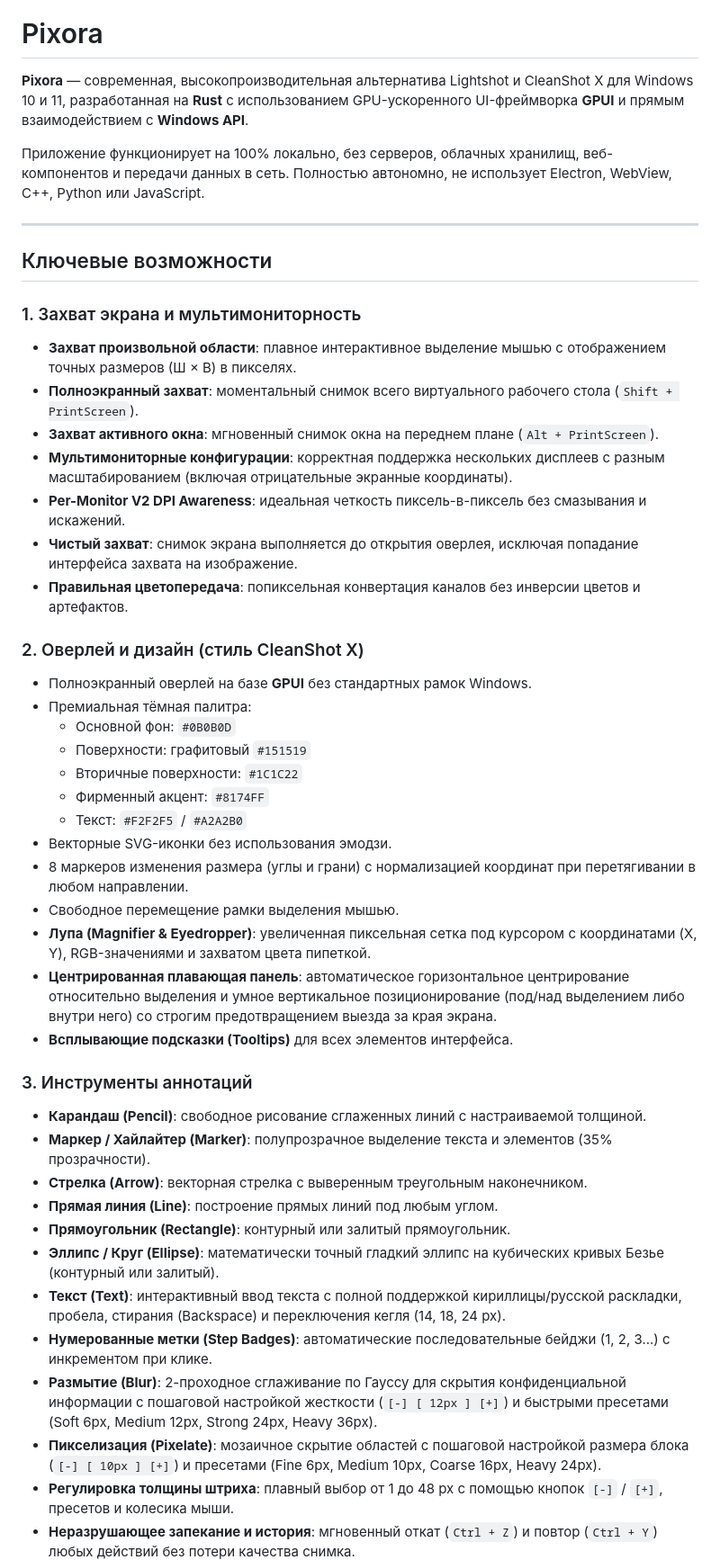
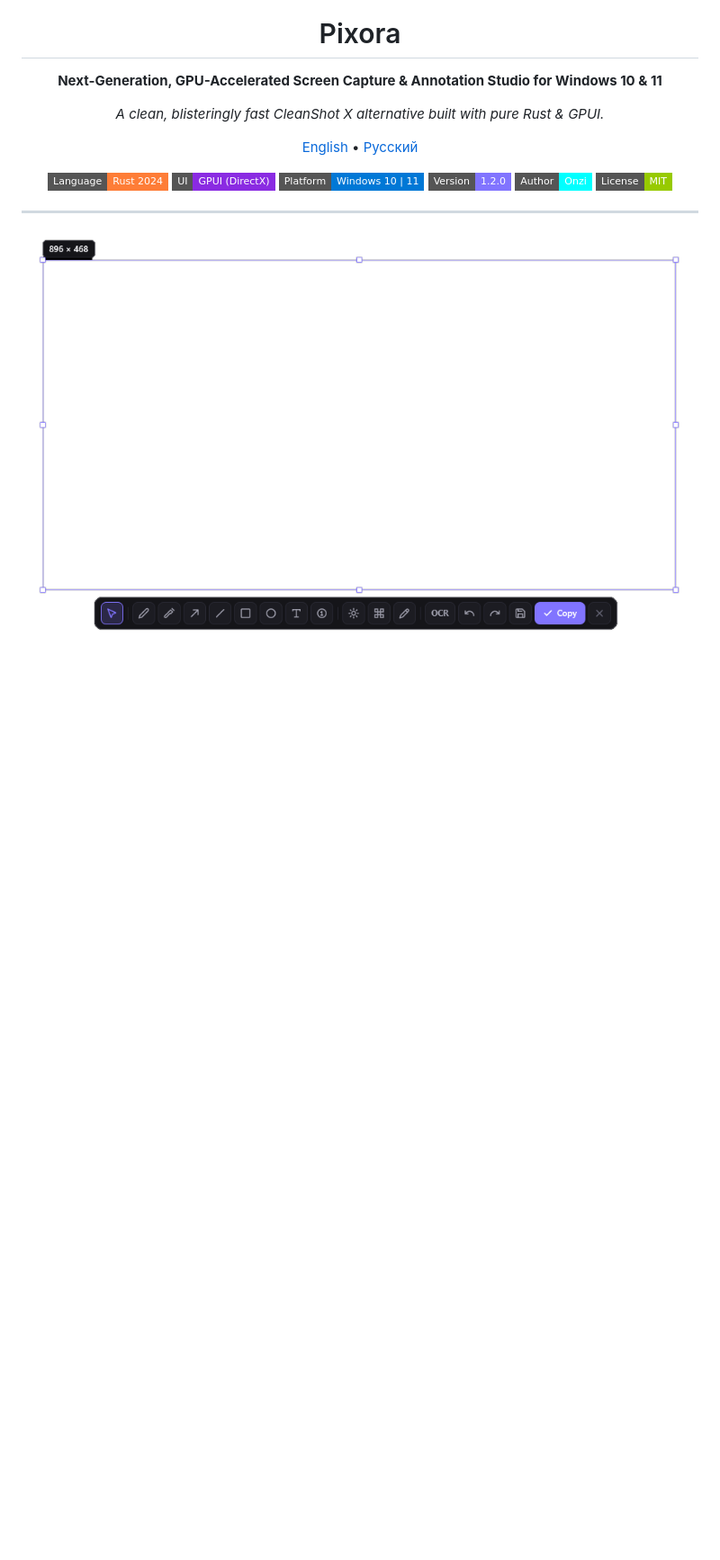
Before and after one commit to Onzis/Pixora, a Markdown page: README.md, the part around one of its changes. Shown at 90% size. Drawn GitHub-style; pictures changed too: assets/interface.png (added); badges without logos; blank space fills up the shorter version.

```diff
--- a/README.md
+++ b/README.md
@@ -1,48 +5,19 @@
 # Pixora
 
-**Pixora** — современная, высокопроизводительная альтернатива Lightshot и CleanShot X для Windows 10 и 11, разработанная на **Rust** с использованием GPU-ускоренного UI-фреймворка **GPUI** и прямым взаимодействием с **Windows API**.
+**Next-Generation, GPU-Accelerated Screen Capture & Annotation Studio for Windows 10 & 11**
 
-Приложение функционирует на 100% локально, без серверов, облачных хранилищ, веб-компонентов и передачи данных в сеть. Полностью автономно, не использует Electron, WebView, C++, Python или JavaScript.
+*A clean, blisteringly fast CleanShot X alternative built with pure Rust & GPUI.*
+
+[English](#-english) • [Русский](#-русский)
+
+[![Language](https://img.shields.io/badge/Language-Rust%202024-orange.svg?style=flat-square&logo=rust)](https://www.rust-lang.org/)
+[![UI Framework](https://img.shields.io/badge/UI-GPUI%20(DirectX)-blueviolet.svg?style=flat-square)](https://github.com/zed-industries/zed)
+[![Platform](https://img.shields.io/badge/Platform-Windows%2010%20%7C%2011-0078D6.svg?style=flat-square&logo=windows)](https://microsoft.com)
+[![Version](https://img.shields.io/badge/Version-1.2.0-8174FF.svg?style=flat-square)]()
+[![Author](https://img.shields.io/badge/Author-Onzi-cyan.svg?style=flat-square)]()
+[![License](https://img.shields.io/badge/License-MIT-green.svg?style=flat-square)]()
 
 ---
 
-## Ключевые возможности
+<img src="assets/interface.png" width="880" alt="Pixora Interface Screenshot" />
 
-### 1. Захват экрана и мультимониторность
-- **Захват произвольной области**: плавное интерактивное выделение мышью с отображением точных размеров (Ш × В) в пикселях.
-- **Полноэкранный захват**: моментальный снимок всего виртуального рабочего стола (`Shift + PrintScreen`).
-- **Захват активного окна**: мгновенный снимок окна на переднем плане (`Alt + PrintScreen`).
-- **Мультимониторные конфигурации**: корректная поддержка нескольких дисплеев с разным масштабированием (включая отрицательные экранные координаты).
-- **Per-Monitor V2 DPI Awareness**: идеальная четкость пиксель-в-пиксель без смазывания и искажений.
-- **Чистый захват**: снимок экрана выполняется до открытия оверлея, исключая попадание интерфейса захвата на изображение.
-- **Правильная цветопередача**: попиксельная конвертация каналов без инверсии цветов и артефактов.
-
-### 2. Оверлей и дизайн (стиль CleanShot X)
-- Полноэкранный оверлей на базе **GPUI** без стандартных рамок Windows.
-- Премиальная тёмная палитра:
-  - Основной фон: `#0B0B0D`
-  - Поверхности: графитовый `#151519`
-  - Вторичные поверхности: `#1C1C22`
-  - Фирменный акцент: `#8174FF`
-  - Текст: `#F2F2F5` / `#A2A2B0`
-- Векторные SVG-иконки без использования эмодзи.
-- 8 маркеров изменения размера (углы и грани) с нормализацией координат при перетягивании в любом направлении.
-- Свободное перемещение рамки выделения мышью.
-- **Лупа (Magnifier & Eyedropper)**: увеличенная пиксельная сетка под курсором с координатами (X, Y), RGB-значениями и захватом цвета пипеткой.
-- **Центрированная плавающая панель**: автоматическое горизонтальное центрирование относительно выделения и умное вертикальное позиционирование (под/над выделением либо внутри него) со строгим предотвращением выезда за края экрана.
-- **Всплывающие подсказки (Tooltips)** для всех элементов интерфейса.
-
-### 3. Инструменты аннотаций
-- **Карандаш (Pencil)**: свободное рисование сглаженных линий с настраиваемой толщиной.
-- **Маркер / Хайлайтер (Marker)**: полупрозрачное выделение текста и элементов (35% прозрачности).
-- **Стрелка (Arrow)**: векторная стрелка с выверенным треугольным наконечником.
-- **Прямая линия (Line)**: построение прямых линий под любым углом.
-- **Прямоугольник (Rectangle)**: контурный или залитый прямоугольник.
-- **Эллипс / Круг (Ellipse)**: математически точный гладкий эллипс на кубических кривых Безье (контурный или залитый).
-- **Текст (Text)**: интерактивный ввод текста с полной поддержкой кириллицы/русской раскладки, пробела, стирания (Backspace) и переключения кегля (14, 18, 24 px).
-- **Нумерованные метки (Step Badges)**: автоматические последовательные бейджи (1, 2, 3...) с инкрементом при клике.
-- **Размытие (Blur)**: 2-проходное сглаживание по Гауссу для скрытия конфиденциальной информации с пошаговой настройкой жесткости (`[-] [ 12px ] [+]`) и быстрыми пресетами (Soft 6px, Medium 12px, Strong 24px, Heavy 36px).
-- **Пикселизация (Pixelate)**: мозаичное скрытие областей с пошаговой настройкой размера блока (`[-] [ 10px ] [+]`) и пресетами (Fine 6px, Medium 10px, Coarse 16px, Heavy 24px).
-- **Регулировка толщины штриха**: плавный выбор от 1 до 48 px с помощью кнопок `[-]` / `[+]`, пресетов и колесика мыши.
-- **Неразрушающее запекание и история**: мгновенный откат (`Ctrl + Z`) и повтор (`Ctrl + Y`) любых действий без потери качества снимка.
-
```
Also changed, not shown: other parts of README.md (+276 -122 lines), README.ru.md (added, +170 -0 lines).
